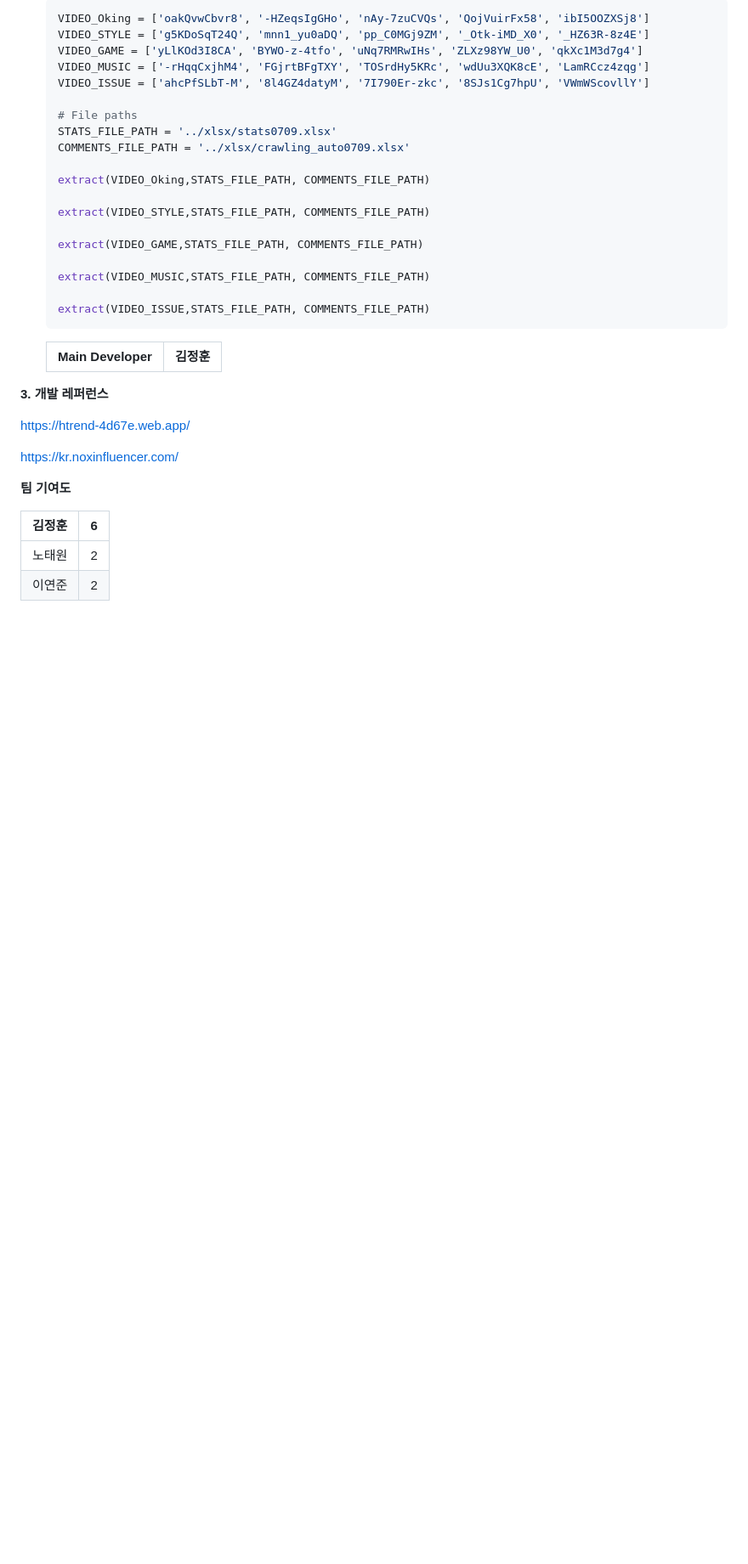
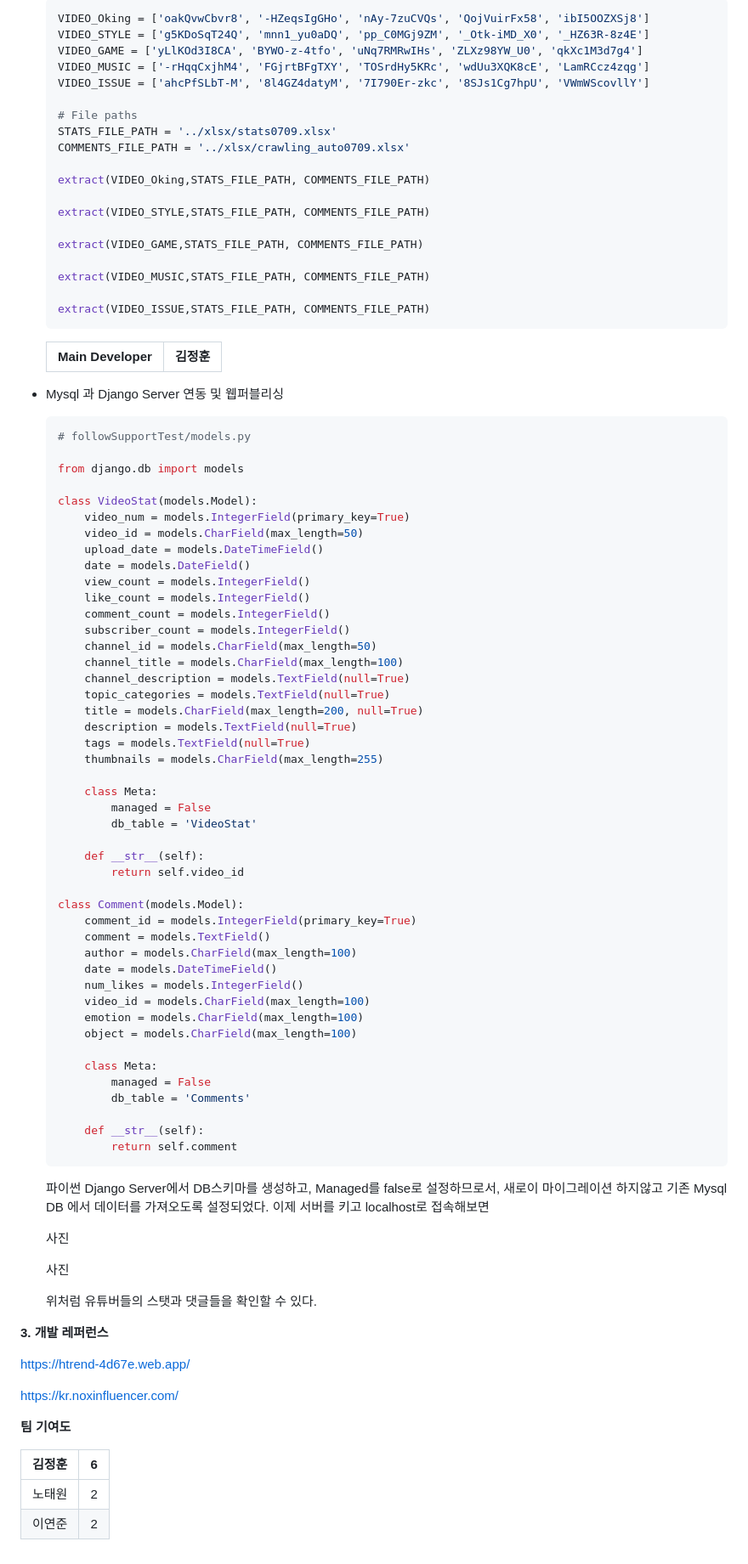
Before and after one commit to thuygom/youtube_follow_support, a Markdown page: readMe.md, the part around the change printed below. Shown: that part at 85% size. Rendered like a GitHub page; blank space fills up the shorter version.

````diff
--- a/readMe.md
+++ b/readMe.md
@@ -373,8 +377,63 @@ google Youtuve Api Version3를 사용해 비디오 Hash값부터 다양한 stat
   | :------------: | :----: |
 
 
+- Mysql 과 Django Server 연동 및 웹퍼블리싱
 
+  ```python
+  # followSupportTest/models.py
 
+  from django.db import models
+
+  class VideoStat(models.Model):
+      video_num = models.IntegerField(primary_key=True)
+      video_id = models.CharField(max_length=50)
+      upload_date = models.DateTimeField()
+      date = models.DateField()
+      view_count = models.IntegerField()
+      like_count = models.IntegerField()
+      comment_count = models.IntegerField()
+      subscriber_count = models.IntegerField()
+      channel_id = models.CharField(max_length=50)
+      channel_title = models.CharField(max_length=100)
+      channel_description = models.TextField(null=True)
+      topic_categories = models.TextField(null=True)
+      title = models.CharField(max_length=200, null=True)
+      description = models.TextField(null=True)
+      tags = models.TextField(null=True)
+      thumbnails = models.CharField(max_length=255)
+
+      class Meta:
+          managed = False
+          db_table = 'VideoStat'
+
+      def __str__(self):
+          return self.video_id
+
+  class Comment(models.Model):
+      comment_id = models.IntegerField(primary_key=True)
+      comment = models.TextField()
+      author = models.CharField(max_length=100)
+      date = models.DateTimeField()
+      num_likes = models.IntegerField()
+      video_id = models.CharField(max_length=100)
+      emotion = models.CharField(max_length=100)
+      object = models.CharField(max_length=100)
+
+      class Meta:
+          managed = False
+          db_table = 'Comments'
+
+      def __str__(self):
+          return self.comment
+  ```
+
+  파이썬 Django Server에서 DB스키마를 생성하고, Managed를 false로 설정하므로서, 새로이 마이그레이션 하지않고 기존 Mysql DB 에서 데이터를 가져오도록 설정되었다. 이제 서버를 키고 localhost로 접속해보면
+
+  사진
+
+  사진
+
+  위처럼 유튜버들의 스탯과 댓글들을 확인할 수 있다.
 
 **3. 개발 레퍼런스**
 
````
Also changed, not shown: other parts of readMe.md (+6 -2 lines).
